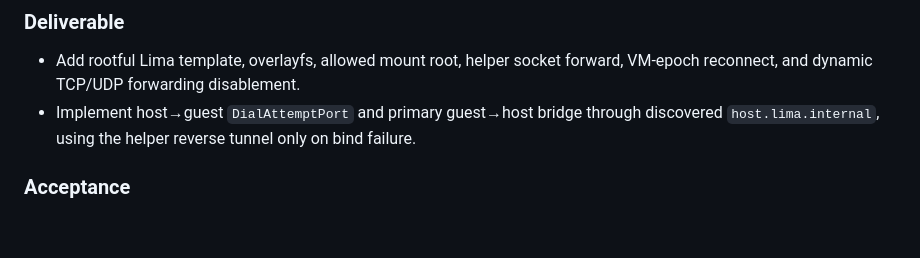
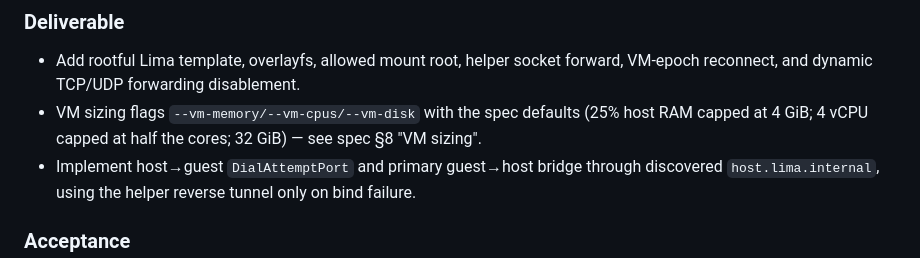
Before and after one commit to Derek-X-Wang/wefty, a Markdown page: docs/specs/2026-08-22-m3-oci-wave.md, the part around the change. Drawn GitHub-style; blank space fills up the shorter version.

```diff
--- a/docs/specs/2026-08-22-m3-oci-wave.md
+++ b/docs/specs/2026-08-22-m3-oci-wave.md
@@ -408,6 +408,7 @@ Can the Linux helper/runtime contract cross Lima without raw containerd or ambie
 ### Deliverable
 
 - Add rootful Lima template, overlayfs, allowed mount root, helper socket forward, VM-epoch reconnect, and dynamic TCP/UDP forwarding disablement.
+- VM sizing flags `--vm-memory/--vm-cpus/--vm-disk` with the spec defaults (25% host RAM capped at 4 GiB; 4 vCPU capped at half the cores; 32 GiB) — see spec §8 "VM sizing".
 - Implement host→guest `DialAttemptPort` and primary guest→host bridge through discovered `host.lima.internal`, using the helper reverse tunnel only on bind failure.
 
 ### Acceptance
```
Also changed, not shown: docs/specs/2026-08-22-m3-oci-spec.md (+2 -0 lines).
